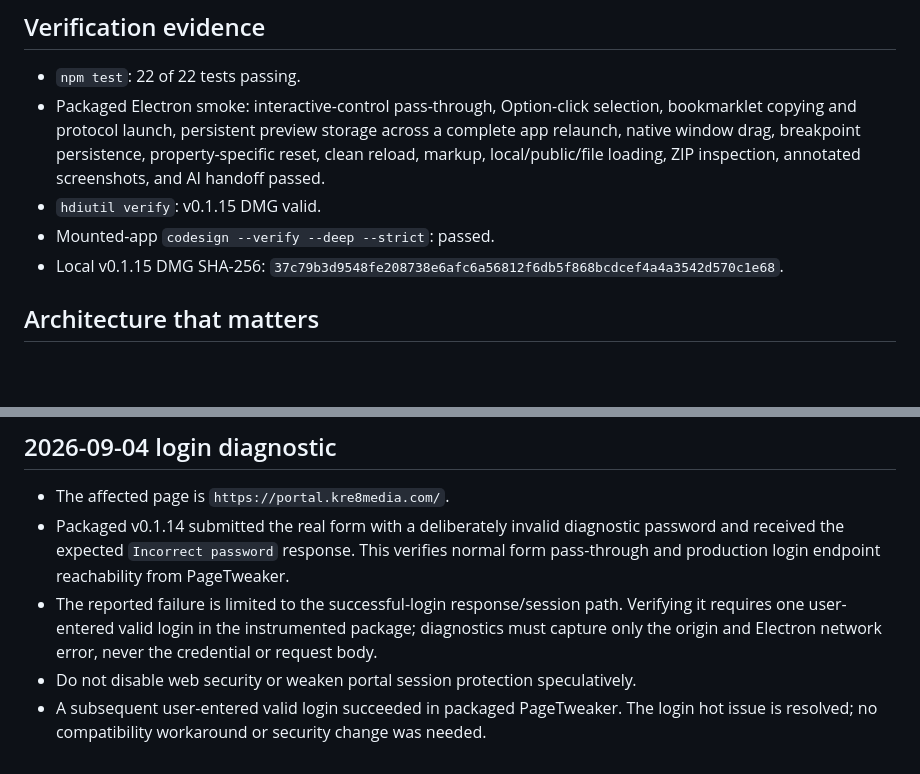
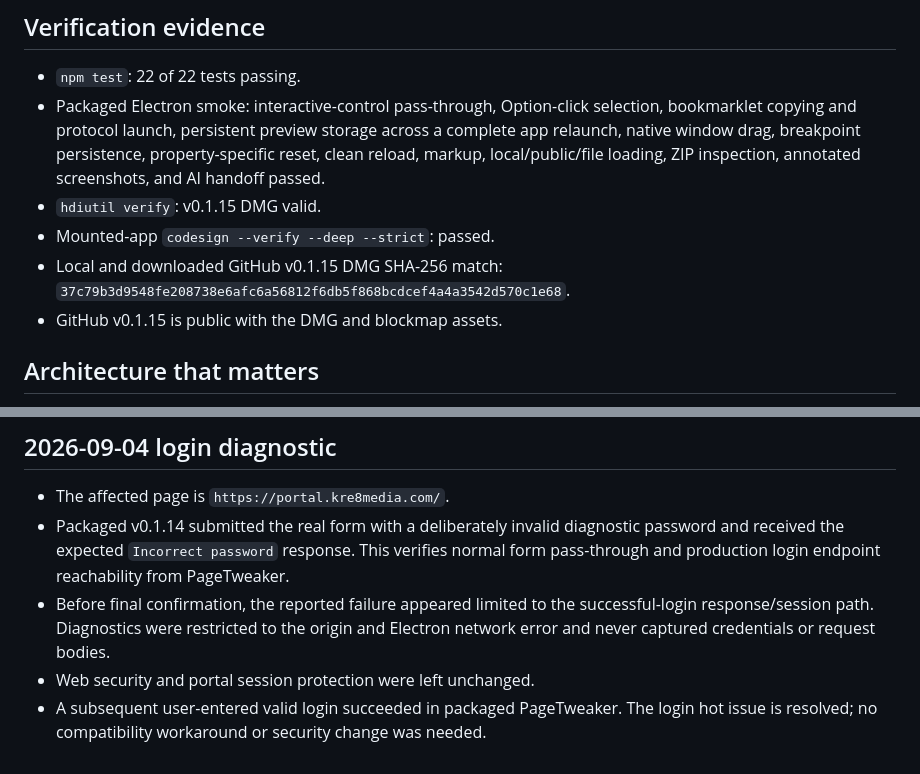
Before and after one commit to DaneShakespear/page-tweaker, a Markdown page: docs/CURRENT-STATE.md, 2 parts joined by grey strips. GitHub-like rendering; blank space fills up the shorter version.

Commit message:
Record PageTweaker v0.1.15 verification

```diff
--- a/docs/CURRENT-STATE.md
+++ b/docs/CURRENT-STATE.md
@@ -126,7 +126,8 @@ Later capture-package behavior:
 - Packaged Electron smoke: interactive-control pass-through, Option-click selection, bookmarklet copying and protocol launch, persistent preview storage across a complete app relaunch, native window drag, breakpoint persistence, property-specific reset, clean reload, markup, local/public/file loading, ZIP inspection, annotated screenshots, and AI handoff passed.
 - `hdiutil verify`: v0.1.15 DMG valid.
 - Mounted-app `codesign --verify --deep --strict`: passed.
-- Local v0.1.15 DMG SHA-256: `37c79b3d9548fe208738e6afc6a56812f6db5f868bcdcef4a4a3542d570c1e68`.
+- Local and downloaded GitHub v0.1.15 DMG SHA-256 match: `37c79b3d9548fe208738e6afc6a56812f6db5f868bcdcef4a4a3542d570c1e68`.
+- GitHub v0.1.15 is public with the DMG and blockmap assets.
 
 ## Architecture that matters
 
@@ -158,6 +159,6 @@ Start by reading this file and `AGENTS.md`. Begin with packaged v0.1.15. Manuall
 
 - The affected page is `https://portal.kre8media.com/`.
 - Packaged v0.1.14 submitted the real form with a deliberately invalid diagnostic password and received the expected `Incorrect password` response. This verifies normal form pass-through and production login endpoint reachability from PageTweaker.
-- The reported failure is limited to the successful-login response/session path. Verifying it requires one user-entered valid login in the instrumented package; diagnostics must capture only the origin and Electron network error, never the credential or request body.
-- Do not disable web security or weaken portal session protection speculatively.
+- Before final confirmation, the reported failure appeared limited to the successful-login response/session path. Diagnostics were restricted to the origin and Electron network error and never captured credentials or request bodies.
+- Web security and portal session protection were left unchanged.
 - A subsequent user-entered valid login succeeded in packaged PageTweaker. The login hot issue is resolved; no compatibility workaround or security change was needed.
```
